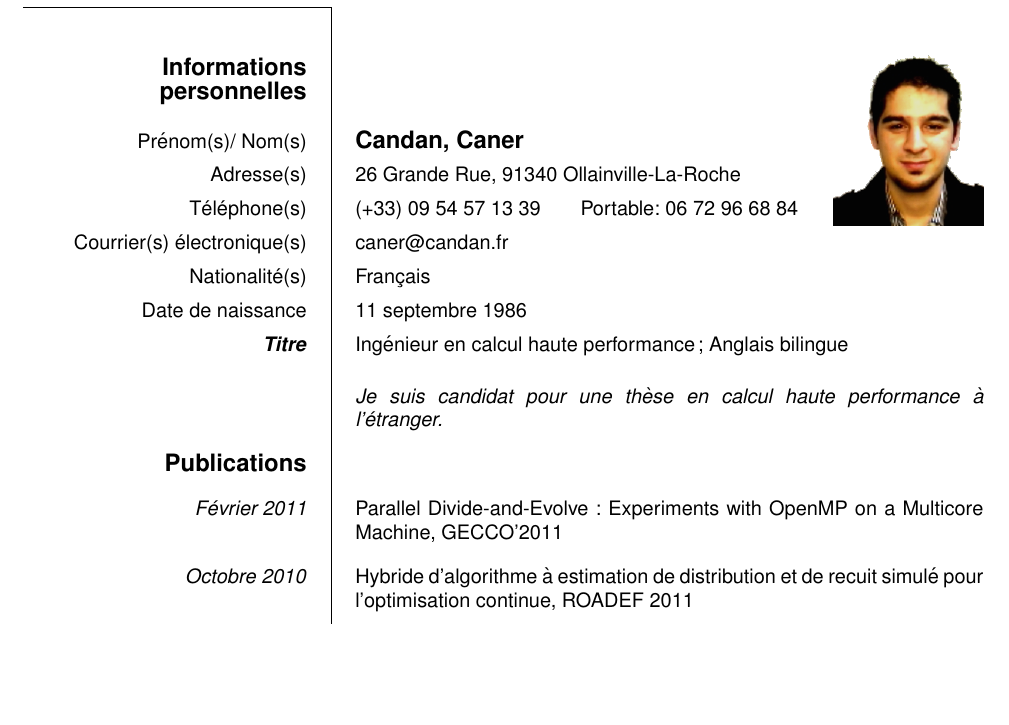
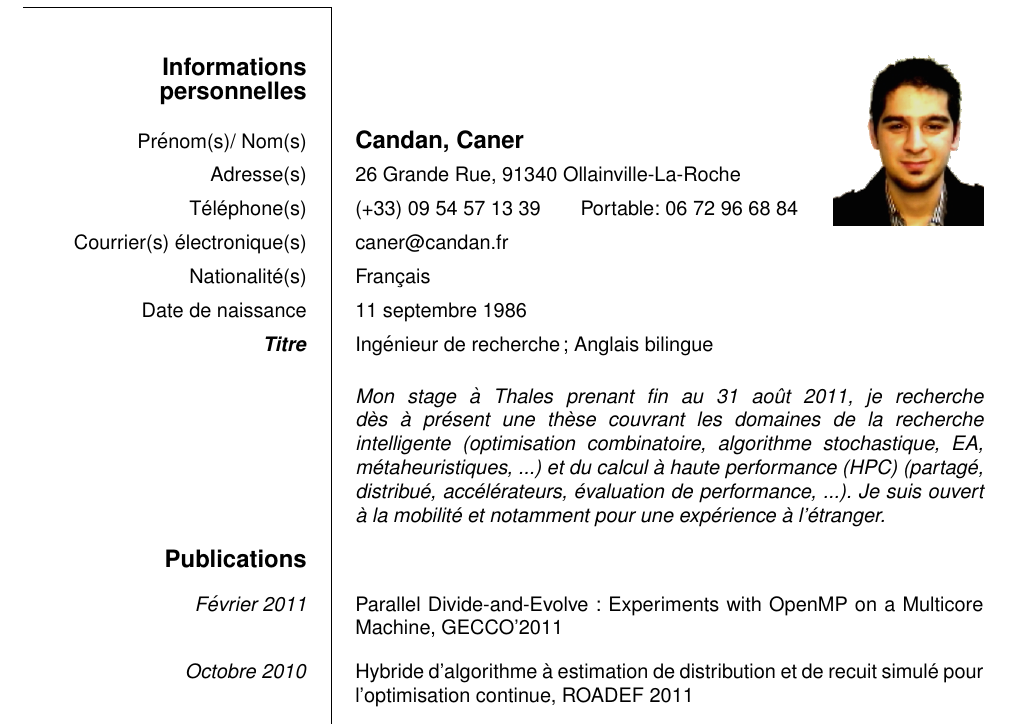
Before and after one commit to canercandan/resume, a LaTeX CV (resume_fr.tex): part of page 1 of 2, cut so that both start at the same text, the shorter picture padded with empty space. Compiled offline with pdfLaTeX.

Commit message:
* added resume regarding what I am looking for

```diff
--- a/resume_fr.tex
+++ b/resume_fr.tex
@@ -47,9 +47,11 @@
 
 \ecvpersonalinfo
 
-\ecvitem{\textbf{\textit{Titre}}}{Ingénieur en calcul haute performance; Anglais bilingue}
+\ecvitem{\textbf{\textit{Titre}}}{Ingénieur de recherche; Anglais bilingue}
 
-\ecvitem[10pt]{}{\\&{\em Je suis candidat pour une thèse en calcul haute performance à l'étranger.}}
+%\ecvitem[10pt]{}{\\&{\em Je suis candidat pour une thèse en calcul haute performance à l'étranger.}}
+
+\ecvitem[10pt]{}{\\&{\em Mon stage à Thales prenant fin au 31 août 2011, je recherche dès à présent une thèse couvrant les domaines de la recherche intelligente (optimisation combinatoire, algorithme stochastique, EA, métaheuristiques, ...) et du calcul à haute performance (HPC) (partagé, distribué, accélérateurs, évaluation de performance, ...). Je suis ouvert à la mobilité et notamment pour une expérience à l'étranger.}}
 
 \ecvsection{Publications}
 
```
Also changed, not shown: resume.tex (+4 -2 lines).
